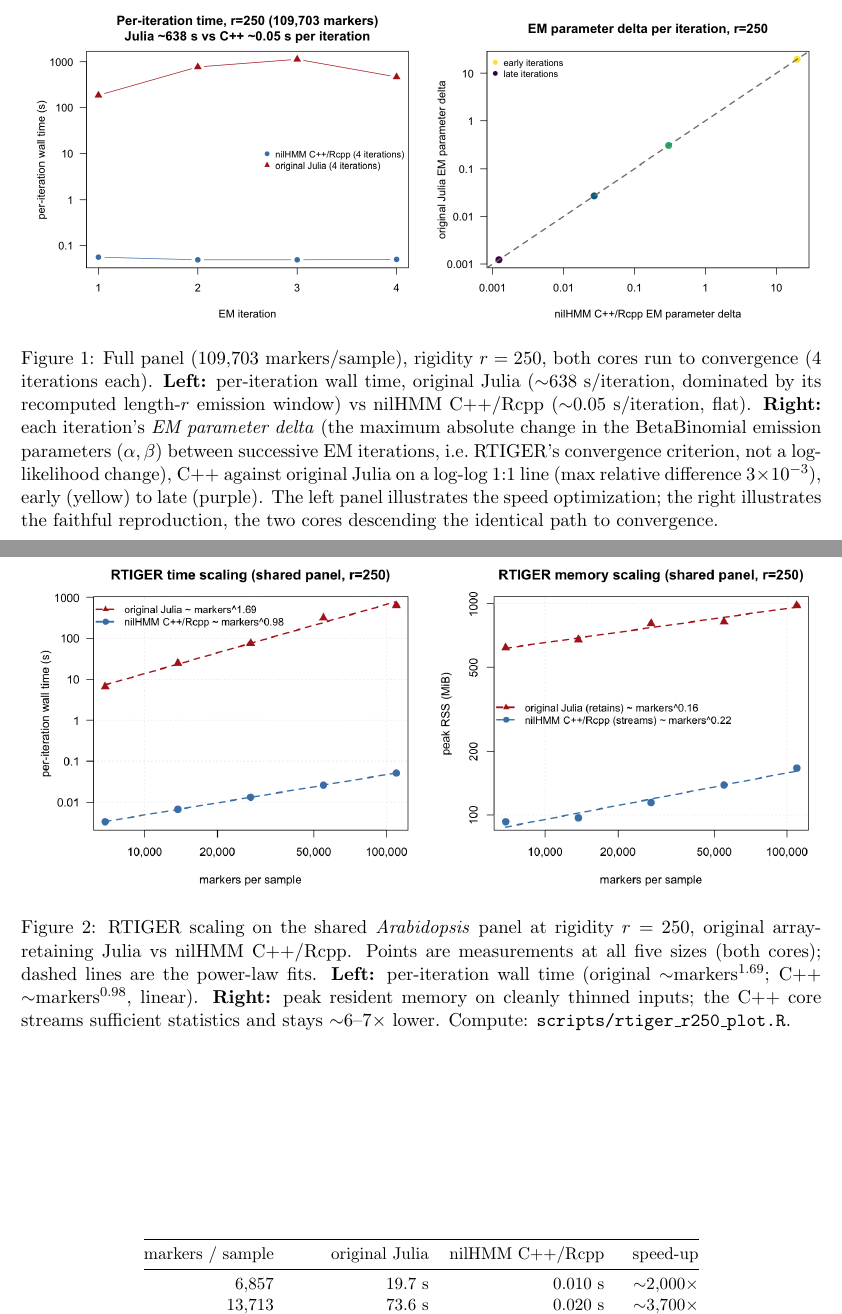
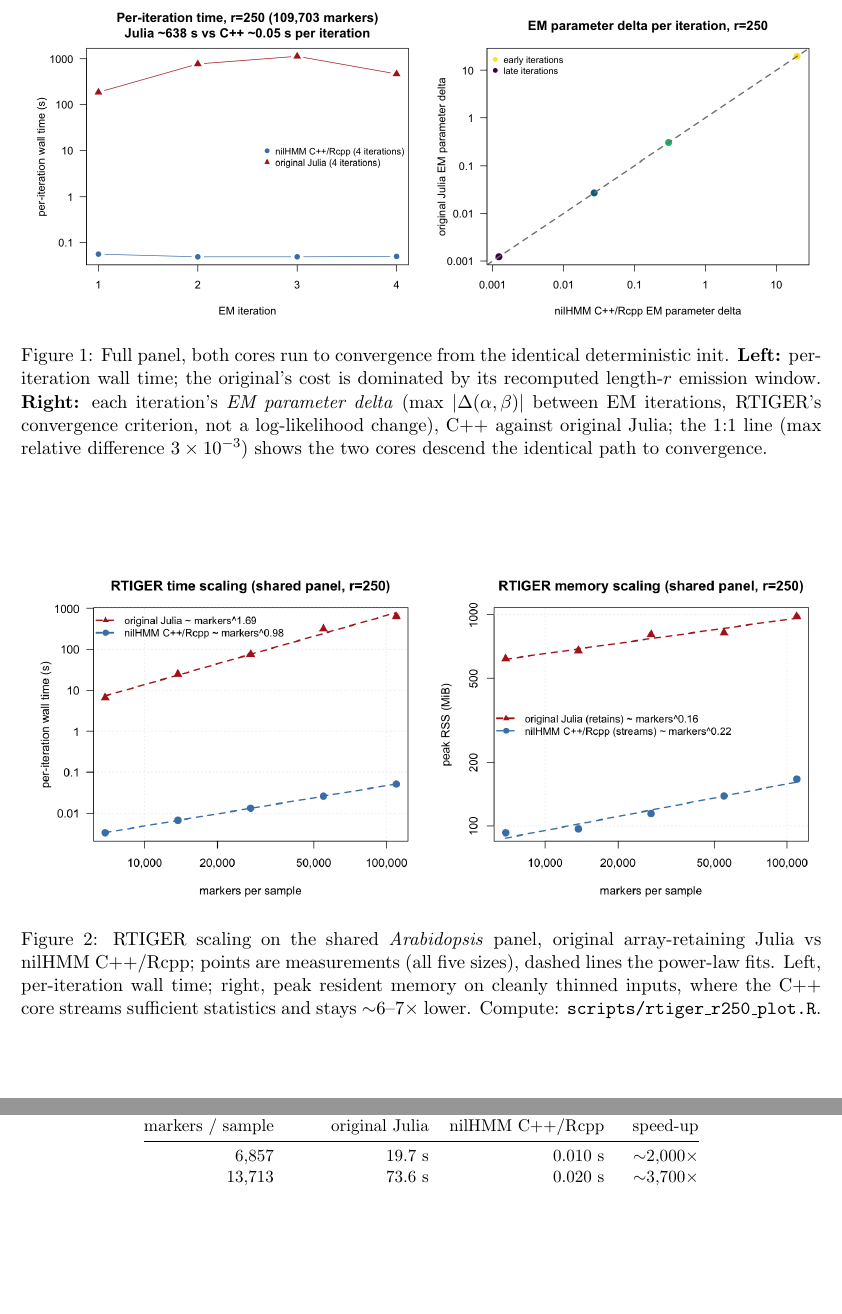
Before and after one commit to sawers-rellan-labs/nilhmm-paper, a LaTeX document (supplement_optimization.tex): two parts of pages 6 and 7 of 9, joined at a grey line, cut so that both start at the same text, the shorter picture padded with empty space. Compiled offline with pdfLaTeX.

Commit message:
docs(optimization): split-first nNIL memory + RTIGER figures on one page, briefer captions
- §3.2: regenerate nnil_marker_scaling.png from the split-first workers (both cores'
  memory now scales cleanly/monotonically, no floor); prose updated (nilHMM ~0.8 GiB,
  hmmlearn ~2.3 GiB; each process loads only its pre-split marker set).
- Place fig:cpp-equiv and fig:cpp-scaling consecutively so they share a page again.
- Brief the RTIGER figure captions: drop what the titles/legends already show
  (markers, r=250, iteration counts, s/iteration, exponents, early/late colours).

Builds clean (0 overfull hboxes).

Co-Authored-By: Claude Opus 4.8 (1M context) <noreply@anthropic.com>

```diff
--- a/supplement_optimization.tex
+++ b/supplement_optimization.tex
@@ -323,18 +323,25 @@ mismatches), and fit emission parameters to float-summation tolerance. Compute:
 \begin{figure}[htbp]
 \centering
 \includegraphics[width=\textwidth]{figures/rtiger_equivalence_r250.png}
-\caption{Full panel (109{,}703 markers/sample), rigidity $r=250$, both cores run to
-convergence (4 iterations each). \textbf{Left:} per-iteration wall time, original
-Julia ($\sim$638~s/iteration, dominated by its recomputed length-$r$ emission window)
-vs nilHMM C++/Rcpp ($\sim$0.05~s/iteration, flat). \textbf{Right:} each iteration's
-\emph{EM parameter delta} (the maximum absolute change in the BetaBinomial emission
-parameters $(\alpha,\beta)$ between successive EM iterations, i.e.\ RTIGER's
-convergence criterion, not a log-likelihood change), C++ against original Julia on a
-log-log $1{:}1$ line (max relative difference $3\times10^{-3}$), early (yellow) to
-late (purple). The left panel illustrates the
-speed optimization; the right illustrates the faithful reproduction, the two cores
-descending the identical path to convergence.}
+\caption{Full panel, both cores run to convergence from the identical deterministic
+init. \textbf{Left:} per-iteration wall time; the original's cost is dominated by its
+recomputed length-$r$ emission window. \textbf{Right:} each iteration's \emph{EM
+parameter delta} (max $|\Delta(\alpha,\beta)|$ between EM iterations, RTIGER's
+convergence criterion, not a log-likelihood change), C++ against original Julia; the
+$1{:}1$ line (max relative difference $3\times10^{-3}$) shows the two cores descend
+the identical path to convergence.}
 \label{fig:cpp-equiv}
+\end{figure}
+
+\begin{figure}[htbp]
+\centering
+\includegraphics[width=\textwidth]{figures/rtiger_marker_scaling_r250.png}
+\caption{RTIGER scaling on the shared \emph{Arabidopsis} panel, original
+array-retaining Julia vs nilHMM C++/Rcpp; points are measurements (all five sizes),
+dashed lines the power-law fits. Left, per-iteration wall time; right, peak resident
+memory on cleanly thinned inputs, where the C++ core streams sufficient statistics
+and stays $\sim$6--7$\times$ lower. Compute: \code{scripts/rtiger\_r250\_plot.R}.}
+\label{fig:cpp-scaling}
 \end{figure}
 
 %----------------------------------------------------------------------
@@ -363,19 +370,6 @@ $\bigO(T)$), but on the sample axis the C++ scratch is $\bigO(T_{\max}\,s^2)$ ra
 than $\bigO(N\,T\,s^2)$, so the gap widens with sample count: a population-scale
 joint fit stays within a workstation's memory where the array-retaining original
 would not.
-
-\begin{figure}[htbp]
-\centering
-\includegraphics[width=\textwidth]{figures/rtiger_marker_scaling_r250.png}
-\caption{RTIGER scaling on the shared \emph{Arabidopsis} panel at rigidity $r=250$,
-original array-retaining Julia vs nilHMM C++/Rcpp. Points are measurements at all
-five sizes (both cores); dashed lines are the power-law fits. \textbf{Left:}
-per-iteration wall time (original $\sim$markers$^{1.69}$; C++
-$\sim$markers$^{0.98}$, linear). \textbf{Right:} peak resident memory on cleanly
-thinned inputs; the C++ core streams sufficient statistics and stays
-$\sim$6--7$\times$ lower. Compute: \code{scripts/rtiger\_r250\_plot.R}.}
-\label{fig:cpp-scaling}
-\end{figure}
 
 \begin{table}[htbp]
 \centering
```
Also changed, not shown: figures/nnil_marker_scaling.png, supplement_optimization.tex (9 more changed lines).
